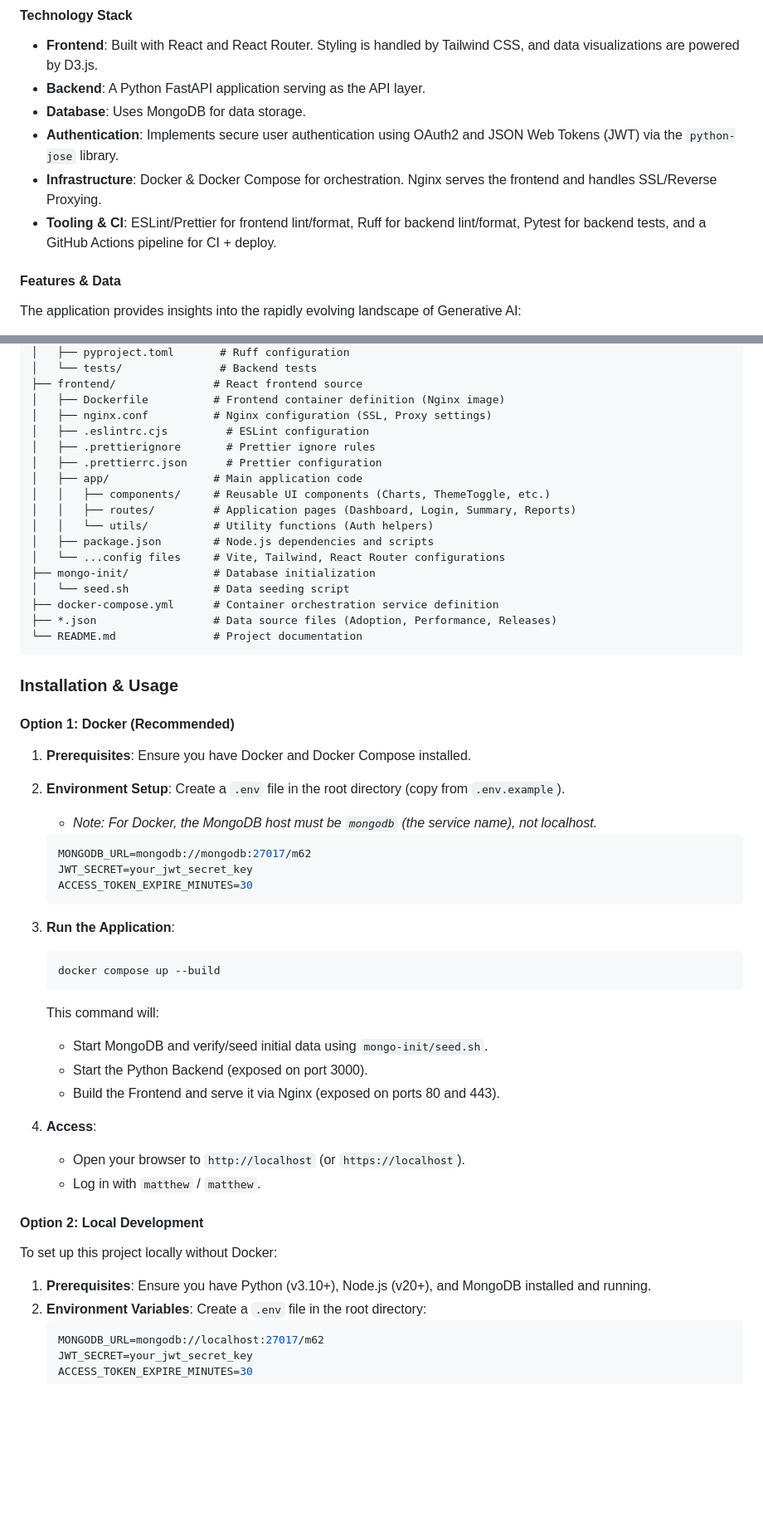
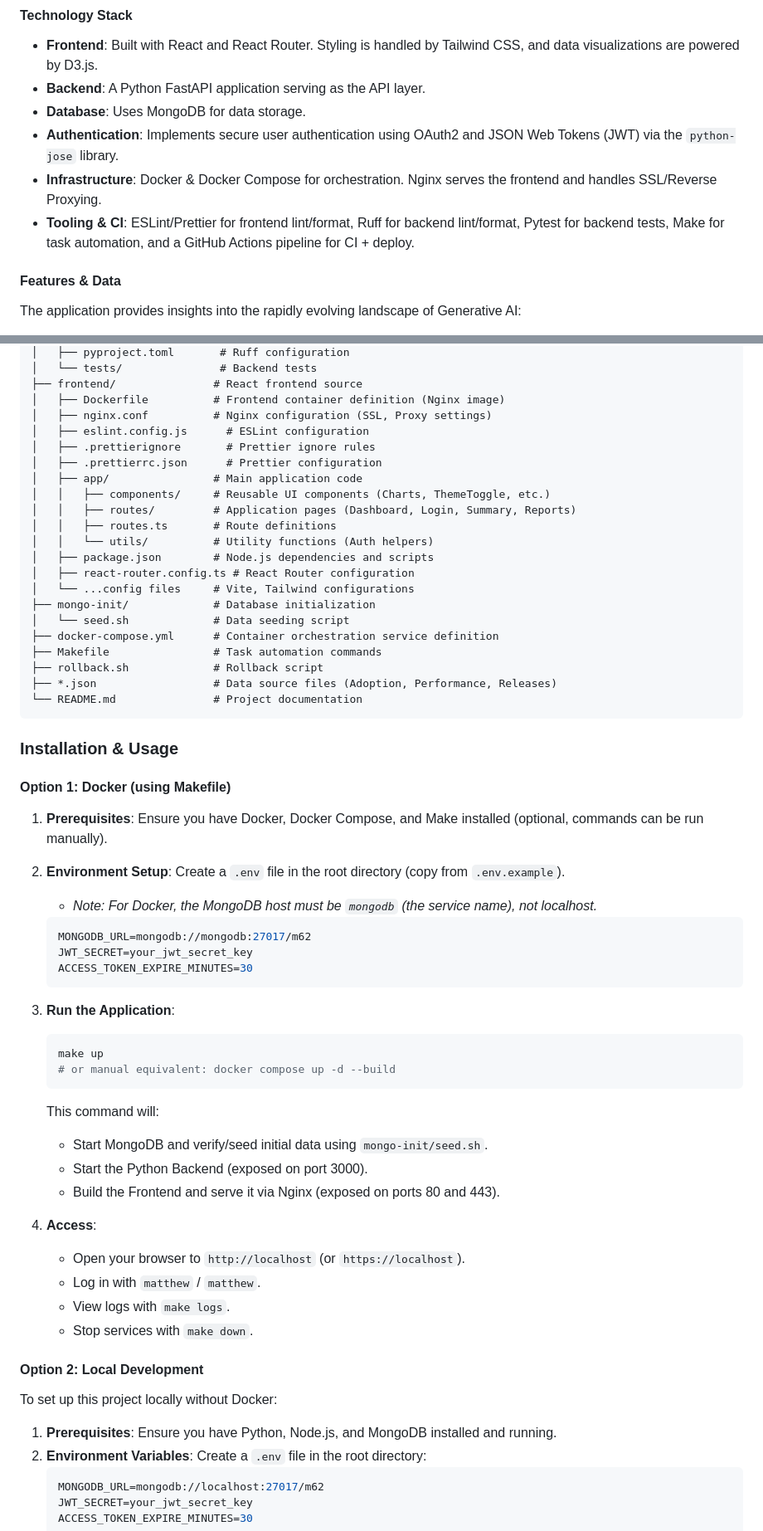
Before and after one commit to mbachel/M62, a Markdown page: README.md, 2 parts joined by grey strips. Shown at 83% size. GitHub-like rendering; blank space fills up the shorter version.

Commit message:
feat: updating readme to reflect updates (rollback and makefile)

````diff
--- a/README.md
+++ b/README.md
@@ -30,7 +30,7 @@ This project is built using MongoDB as the database, Python for the backend, Rea
 *   **Database**: Uses MongoDB for data storage.
 *   **Authentication**: Implements secure user authentication using OAuth2 and JSON Web Tokens (JWT) via the `python-jose` library.
 *   **Infrastructure**: Docker & Docker Compose for orchestration. Nginx serves the frontend and handles SSL/Reverse Proxying.
-*   **Tooling & CI**: ESLint/Prettier for frontend lint/format, Ruff for backend lint/format, Pytest for backend tests, and a GitHub Actions pipeline for CI + deploy.
+*   **Tooling & CI**: ESLint/Prettier for frontend lint/format, Ruff for backend lint/format, Pytest for backend tests, Make for task automation, and a GitHub Actions pipeline for CI + deploy.
 
 #### Features & Data
 
@@ -60,27 +60,31 @@ Below is an overview of the project's file organization:
 ├── frontend/               # React frontend source
 │   ├── Dockerfile          # Frontend container definition (Nginx image)
 │   ├── nginx.conf          # Nginx configuration (SSL, Proxy settings)
-│   ├── .eslintrc.cjs         # ESLint configuration
+│   ├── eslint.config.js      # ESLint configuration
 │   ├── .prettierignore       # Prettier ignore rules
 │   ├── .prettierrc.json      # Prettier configuration
 │   ├── app/                # Main application code
 │   │   ├── components/     # Reusable UI components (Charts, ThemeToggle, etc.)
 │   │   ├── routes/         # Application pages (Dashboard, Login, Summary, Reports)
+│   │   ├── routes.ts       # Route definitions
 │   │   └── utils/          # Utility functions (Auth helpers)
 │   ├── package.json        # Node.js dependencies and scripts
-│   └── ...config files     # Vite, Tailwind, React Router configurations
+│   ├── react-router.config.ts # React Router configuration
+│   └── ...config files     # Vite, Tailwind configurations
 ├── mongo-init/             # Database initialization
 │   └── seed.sh             # Data seeding script
 ├── docker-compose.yml      # Container orchestration service definition
+├── Makefile                # Task automation commands
+├── rollback.sh             # Rollback script
 ├── *.json                  # Data source files (Adoption, Performance, Releases)
 └── README.md               # Project documentation
 ```
 
 ### Installation & Usage
 
-#### Option 1: Docker (Recommended)
+#### Option 1: Docker (using Makefile)
 
-1.  **Prerequisites**: Ensure you have Docker and Docker Compose installed.
+1.  **Prerequisites**: Ensure you have Docker, Docker Compose, and Make installed (optional, commands can be run manually).
 2.  **Environment Setup**: Create a `.env` file in the root directory (copy from `.env.example`).
     *   *Note: For Docker, the MongoDB host must be `mongodb` (the service name), not localhost.*
     ```env
@@ -90,7 +94,8 @@ Below is an overview of the project's file organization:
     ```
 3.  **Run the Application**:
     ```bash
-    docker compose up --build
+    make up
+    # or manual equivalent: docker compose up -d --build
     ```
     This command will:
     *   Start MongoDB and verify/seed initial data using `mongo-init/seed.sh`.
@@ -100,12 +105,14 @@ Below is an overview of the project's file organization:
 4.  **Access**:
     *   Open your browser to `http://localhost` (or `https://localhost`).
     *   Log in with `matthew` / `matthew`.
+    *   View logs with `make logs`.
+    *   Stop services with `make down`.
 
 #### Option 2: Local Development
 
 To set up this project locally without Docker:
 
-1.  **Prerequisites**: Ensure you have Python (v3.10+), Node.js (v20+), and MongoDB installed and running.
+1.  **Prerequisites**: Ensure you have Python, Node.js, and MongoDB installed and running.
 2.  **Environment Variables**: Create a `.env` file in the root directory:
     ```env
     MONGODB_URL=mongodb://localhost:27017/m62
````
